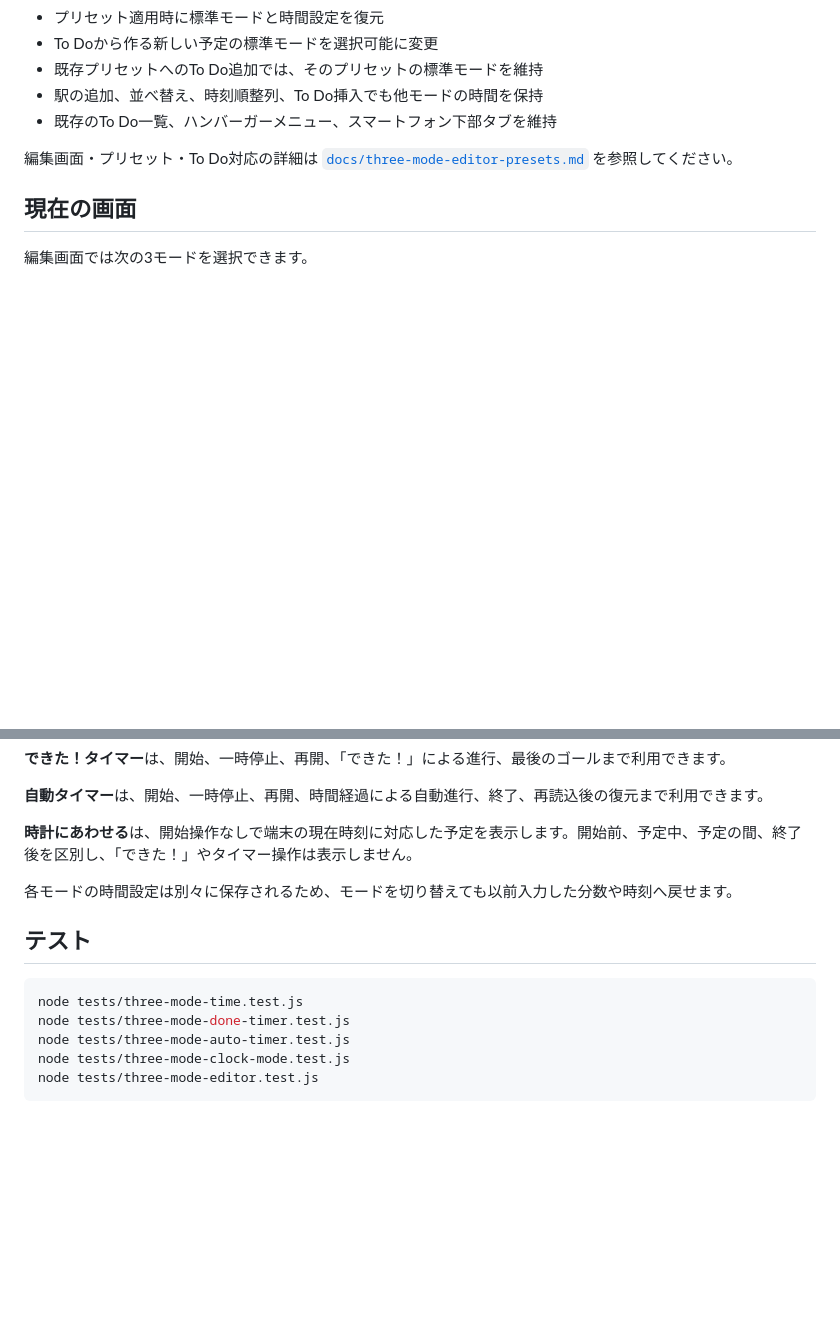
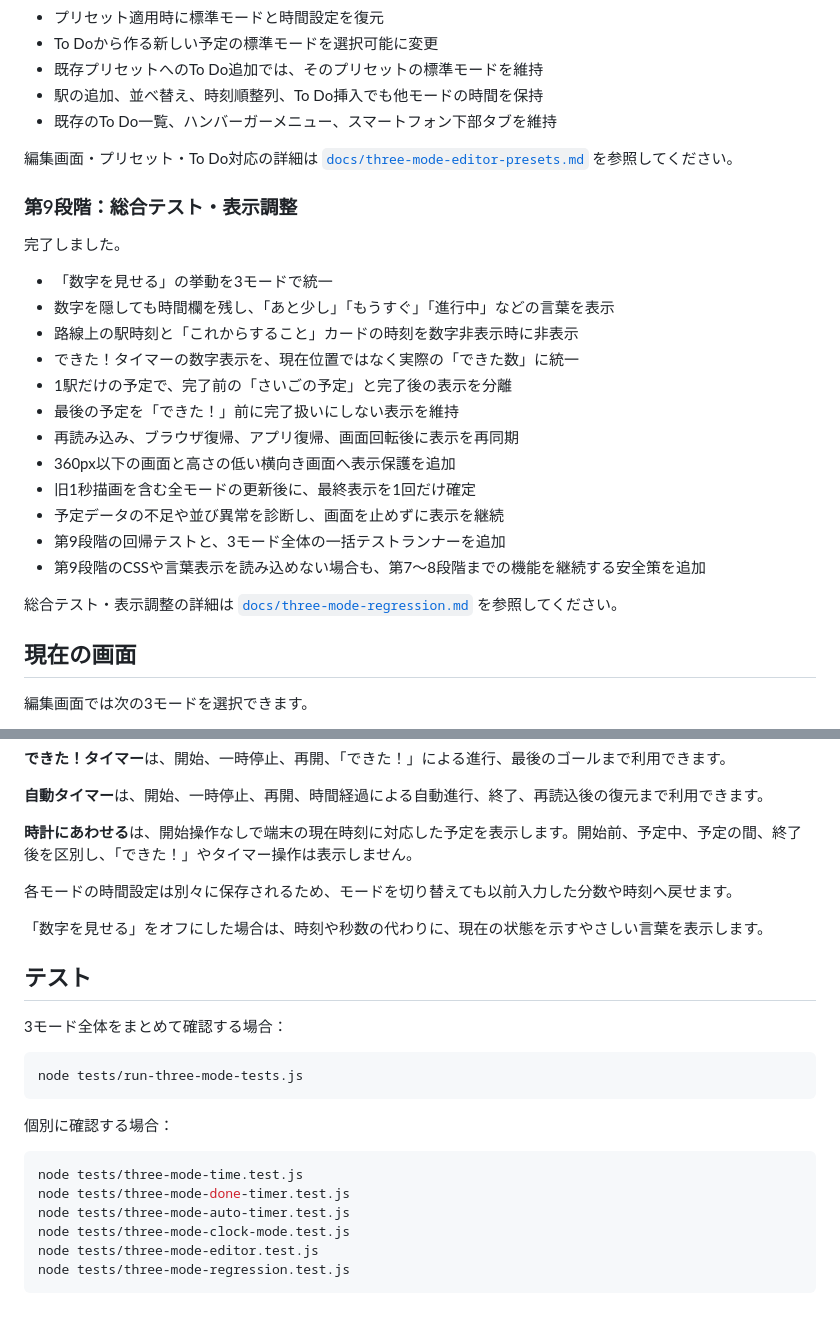
Before and after one commit to kanaetani92-jpg/oshitaku-train, a Markdown page: README.md, 2 parts joined by grey strips. Drawn GitHub-style; blank space fills up the shorter version.

Commit message:
docs: record completion of stage 9 regression testing

````diff
--- a/README.md
+++ b/README.md
@@ -138,6 +138,25 @@
 
 編集画面・プリセット・To Do対応の詳細は [`docs/three-mode-editor-presets.md`](docs/three-mode-editor-presets.md) を参照してください。
 
+### 第9段階：総合テスト・表示調整
+
+完了しました。
+
+- 「数字を見せる」の挙動を3モードで統一
+- 数字を隠しても時間欄を残し、「あと少し」「もうすぐ」「進行中」などの言葉を表示
+- 路線上の駅時刻と「これからすること」カードの時刻を数字非表示時に非表示
+- できた！タイマーの数字表示を、現在位置ではなく実際の「できた数」に統一
+- 1駅だけの予定で、完了前の「さいごの予定」と完了後の表示を分離
+- 最後の予定を「できた！」前に完了扱いにしない表示を維持
+- 再読み込み、ブラウザ復帰、アプリ復帰、画面回転後に表示を再同期
+- 360px以下の画面と高さの低い横向き画面へ表示保護を追加
+- 旧1秒描画を含む全モードの更新後に、最終表示を1回だけ確定
+- 予定データの不足や並び異常を診断し、画面を止めずに表示を継続
+- 第9段階の回帰テストと、3モード全体の一括テストランナーを追加
+- 第9段階のCSSや言葉表示を読み込めない場合も、第7〜8段階までの機能を継続する安全策を追加
+
+総合テスト・表示調整の詳細は [`docs/three-mode-regression.md`](docs/three-mode-regression.md) を参照してください。
+
 ## 現在の画面
 
 編集画面では次の3モードを選択できます。
@@ -154,7 +173,17 @@
 
 各モードの時間設定は別々に保存されるため、モードを切り替えても以前入力した分数や時刻へ戻せます。
 
+「数字を見せる」をオフにした場合は、時刻や秒数の代わりに、現在の状態を示すやさしい言葉を表示します。
+
 ## テスト
+
+3モード全体をまとめて確認する場合：
+
+```bash
+node tests/run-three-mode-tests.js
+```
+
+個別に確認する場合：
 
 ```bash
 node tests/three-mode-time.test.js
@@ -162,4 +191,5 @@ node tests/three-mode-done-timer.test.js
 node tests/three-mode-auto-timer.test.js
 node tests/three-mode-clock-mode.test.js
 node tests/three-mode-editor.test.js
+node tests/three-mode-regression.test.js
 ```
````
